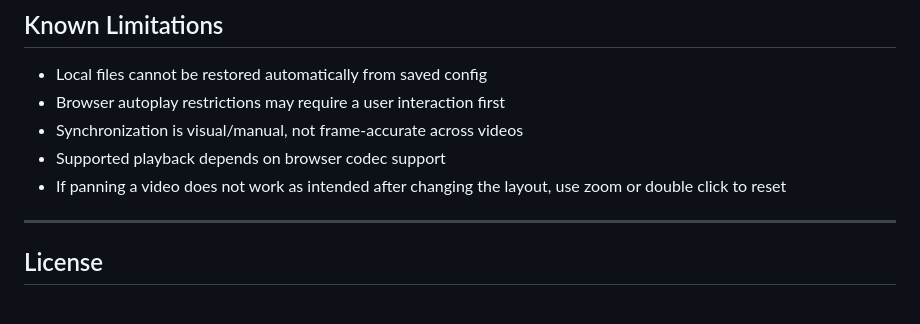
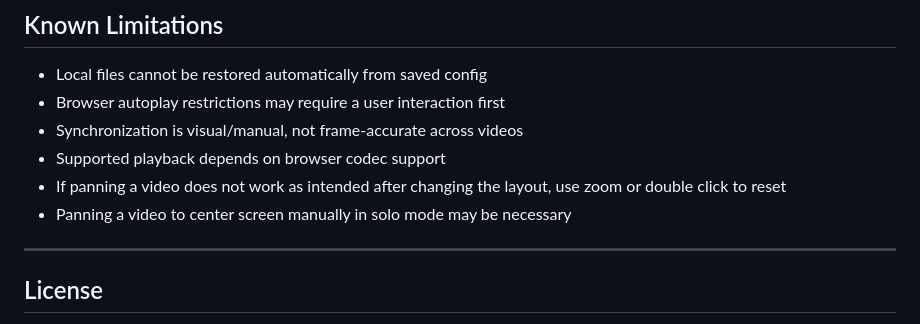
Before and after one commit to tz-dev/4_video_wall, a Markdown page: README.md, the part around the change. GitHub-like rendering.

Commit message:
Update README.md with project details and features

```diff
--- a/README.md
+++ b/README.md
@@ -384,6 +384,7 @@ Common changes in `css/style.css`:
 * Synchronization is visual/manual, not frame-accurate across videos
 * Supported playback depends on browser codec support
 * If panning a video does not work as intended after changing the layout, use zoom or double click to reset
+* Panning a video to center screen manually in solo mode may be necessary
 
 ---
 
```
